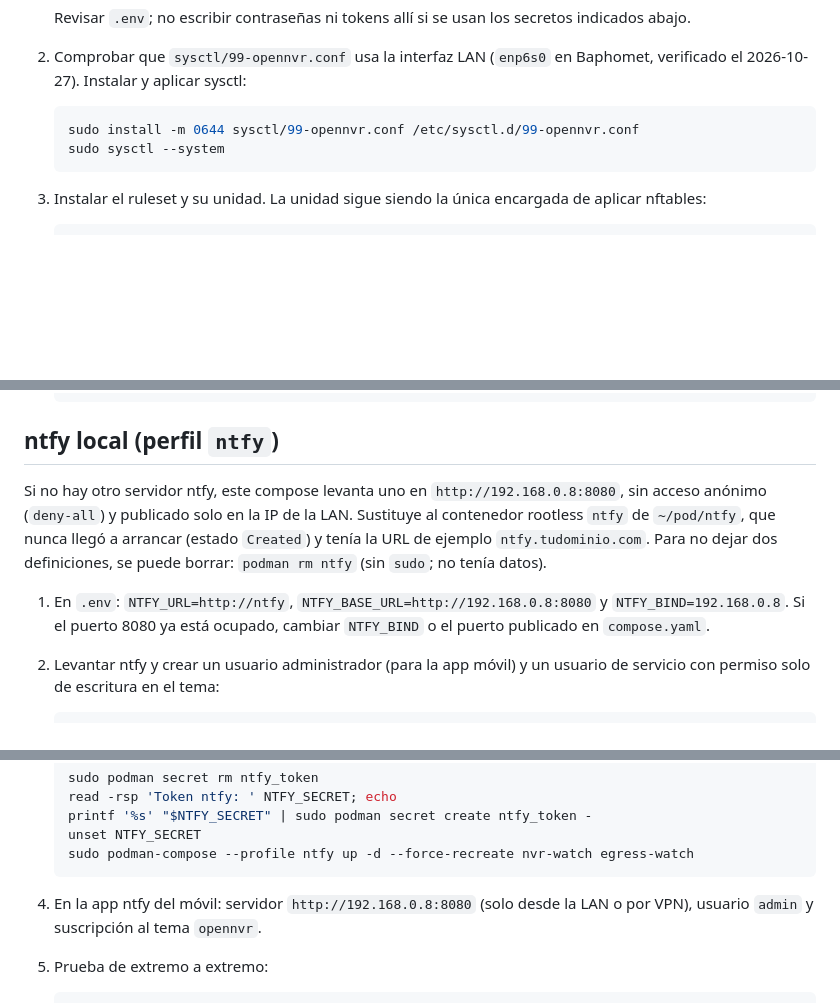
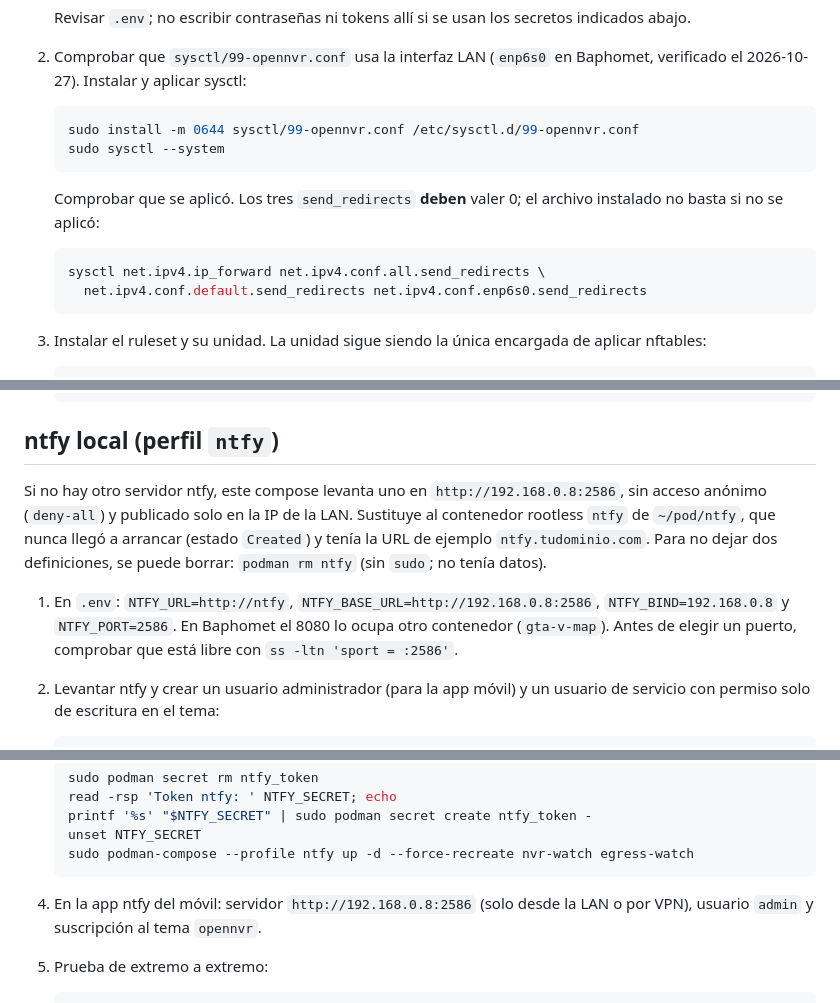
Before and after one commit to belcaik/open-nvr, a Markdown page: deploy/baphomet/README.md, 3 parts joined by grey strips. GitHub-like rendering; blank space fills up the shorter version.

Commit message:
docs(deploy): verify sysctl values and document ntfy port conflict

````diff
--- a/deploy/baphomet/README.md
+++ b/deploy/baphomet/README.md
@@ -57,6 +57,14 @@ se hace por VPN.
    sudo sysctl --system
    ```
 
+   Comprobar que se aplicó. Los tres `send_redirects` **deben** valer 0; el
+   archivo instalado no basta si no se aplicó:
+
+   ```bash
+   sysctl net.ipv4.ip_forward net.ipv4.conf.all.send_redirects \
+     net.ipv4.conf.default.send_redirects net.ipv4.conf.enp6s0.send_redirects
+   ```
+
 3. Instalar el ruleset y su unidad. La unidad sigue siendo la única encargada
    de aplicar nftables:
 
@@ -113,15 +121,16 @@ se hace por VPN.
 ## ntfy local (perfil `ntfy`)
 
 Si no hay otro servidor ntfy, este compose levanta uno en
-`http://192.168.0.8:8080`, sin acceso anónimo (`deny-all`) y publicado solo en
+`http://192.168.0.8:2586`, sin acceso anónimo (`deny-all`) y publicado solo en
 la IP de la LAN. Sustituye al contenedor rootless `ntfy` de `~/pod/ntfy`,
 que nunca llegó a arrancar (estado `Created`) y tenía la URL de ejemplo
 `ntfy.tudominio.com`. Para no dejar dos definiciones, se puede borrar:
 `podman rm ntfy` (sin `sudo`; no tenía datos).
 
-1. En `.env`: `NTFY_URL=http://ntfy`, `NTFY_BASE_URL=http://192.168.0.8:8080`
-   y `NTFY_BIND=192.168.0.8`. Si el puerto 8080 ya está ocupado, cambiar
-   `NTFY_BIND` o el puerto publicado en `compose.yaml`.
+1. En `.env`: `NTFY_URL=http://ntfy`, `NTFY_BASE_URL=http://192.168.0.8:2586`,
+   `NTFY_BIND=192.168.0.8` y `NTFY_PORT=2586`. En Baphomet el 8080 lo ocupa
+   otro contenedor (`gta-v-map`). Antes de elegir un puerto, comprobar que
+   está libre con `ss -ltn 'sport = :2586'`.
 
 2. Levantar ntfy y crear un usuario administrador (para la app móvil) y un
    usuario de servicio con permiso solo de escritura en el tema:
@@ -145,7 +154,7 @@ que nunca llegó a arrancar (estado `Created`) y tenía la URL de ejemplo
    sudo podman-compose --profile ntfy up -d --force-recreate nvr-watch egress-watch
    ```
 
-4. En la app ntfy del móvil: servidor `http://192.168.0.8:8080` (solo desde
+4. En la app ntfy del móvil: servidor `http://192.168.0.8:2586` (solo desde
    la LAN o por VPN), usuario `admin` y suscripción al tema `opennvr`.
 
 5. Prueba de extremo a extremo:
````
